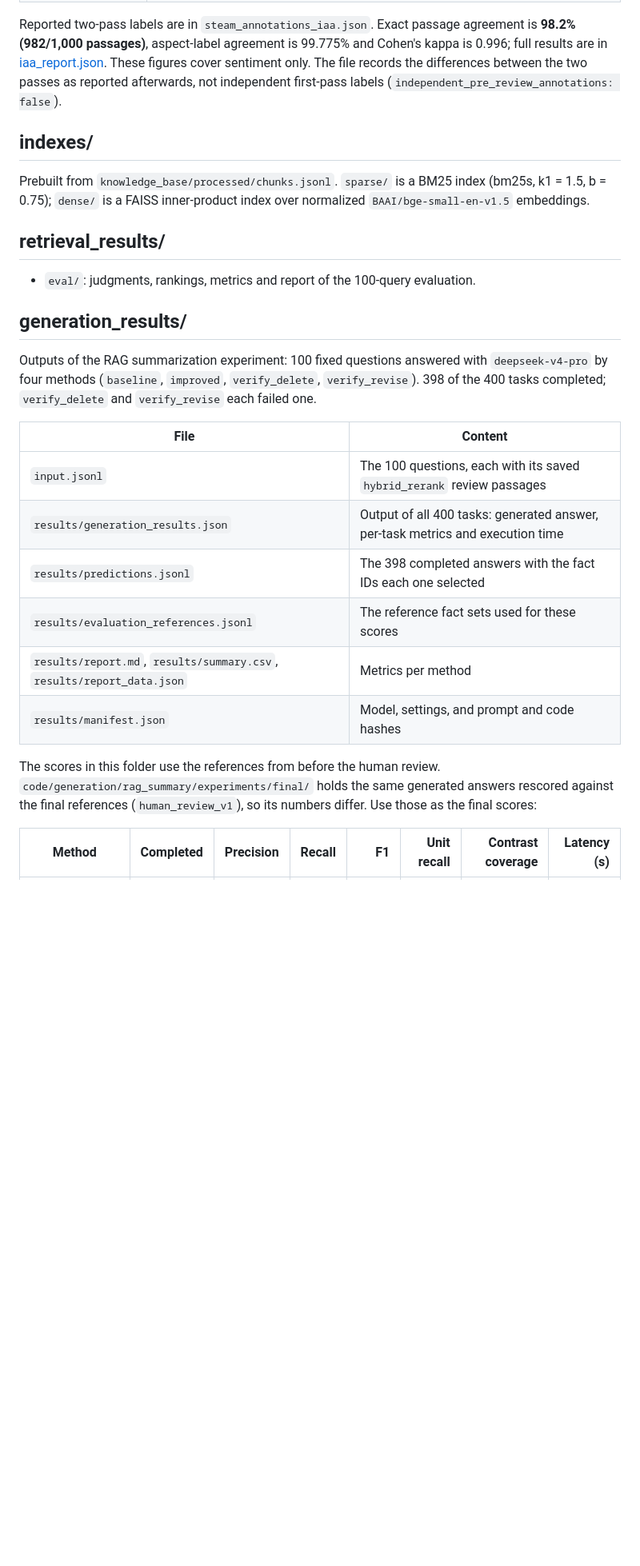
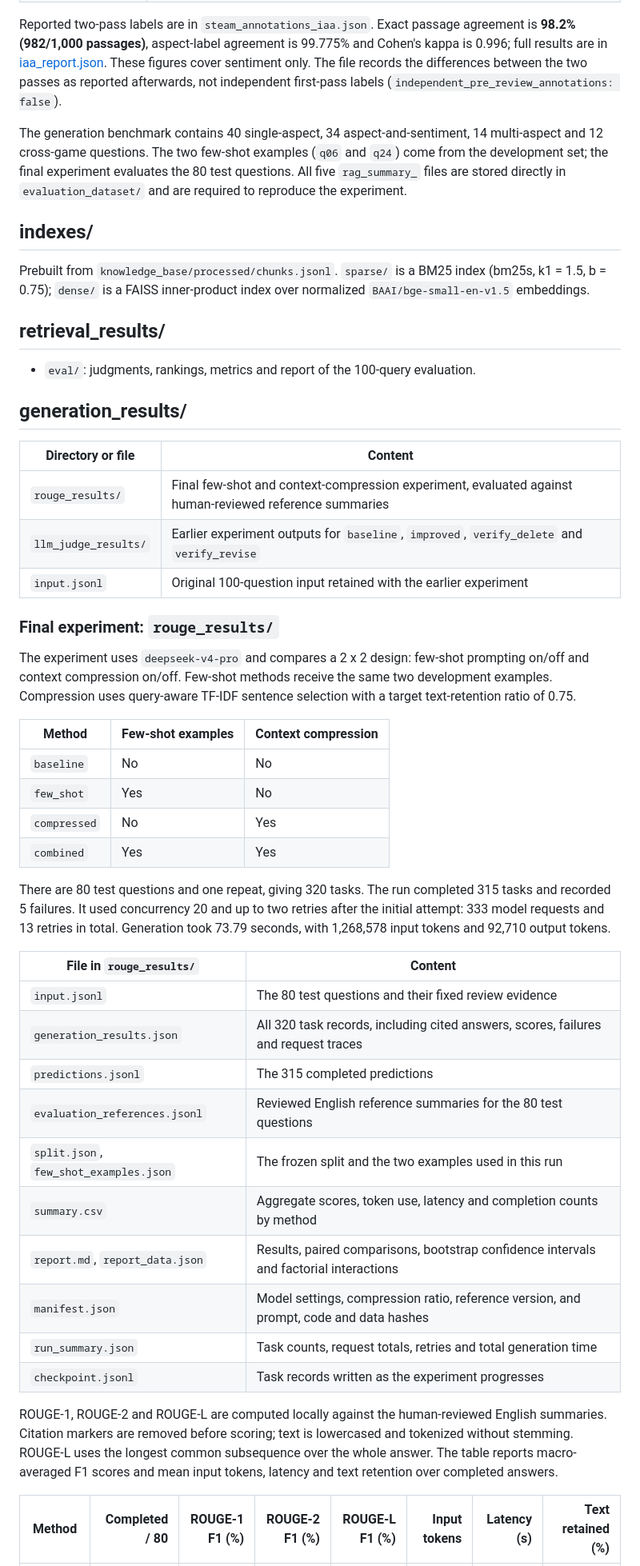
Before and after one commit to GSrihariS/RAG_ASPA_Game_Retrieval, a Markdown page: data/README.md, the part around one of its changes. Shown at 80% size. Drawn GitHub-style; blank space fills up the shorter version.

```diff
--- a/data/README.md
+++ b/data/README.md
@@ -60,6 +65,11 @@ in [iaa_report.json](evaluation_dataset/iaa_report.json). These figures cover se
 the differences between the two passes as reported afterwards, not independent first-pass labels
 (`independent_pre_review_annotations: false`).
 
+The generation benchmark contains 40 single-aspect, 34 aspect-and-sentiment, 14 multi-aspect and
+12 cross-game questions. The two few-shot examples (`q06` and `q24`) come from the development set;
+the final experiment evaluates the 80 test questions. All five `rag_summary_` files are stored directly
+in `evaluation_dataset/` and are required to reproduce the experiment.
+
 ## indexes/
 
 Prebuilt from `knowledge_base/processed/chunks.jsonl`. `sparse/` is a BM25 index (bm25s, k1 = 1.5,
@@ -71,22 +81,46 @@ b = 0.75); `dense/` is a FAISS inner-product index over normalized `BAAI/bge-sma
 
 ## generation_results/
 
-Outputs of the RAG summarization experiment: 100 fixed questions answered with `deepseek-v4-pro` by
-four methods (`baseline`, `improved`, `verify_delete`, `verify_revise`). 398 of the 400 tasks completed;
-`verify_delete` and `verify_revise` each failed one.
+| Directory or file | Content |
+|---|---|
+| `rouge_results/` | Final few-shot and context-compression experiment, evaluated against human-reviewed reference summaries |
+| `llm_judge_results/` | Earlier experiment outputs for `baseline`, `improved`, `verify_delete` and `verify_revise` |
+| `input.jsonl` | Original 100-question input retained with the earlier experiment |
 
-| File | Content |
+### Final experiment: `rouge_results/`
+
+The experiment uses `deepseek-v4-pro` and compares a 2 x 2 design: few-shot prompting on/off and
+context compression on/off. Few-shot methods receive the same two development examples. Compression
+uses query-aware TF-IDF sentence selection with a target text-retention ratio of 0.75.
+
+| Method | Few-shot examples | Context compression |
+|---|---|---|
+| `baseline` | No | No |
+| `few_shot` | Yes | No |
+| `compressed` | No | Yes |
+| `combined` | Yes | Yes |
+
+There are 80 test questions and one repeat, giving 320 tasks. The run completed 315 tasks and recorded
+5 failures. It used concurrency 20 and up to two retries after the initial attempt: 333 model requests
+and 13 retries in total. Generation took 73.79 seconds, with 1,268,578 input tokens and 92,710 output tokens.
+
+| File in `rouge_results/` | Content |
 |---|---|
-| `input.jsonl` | The 100 questions, each with its saved `hybrid_rerank` review passages |
-| `results/generation_results.json` | Output of all 400 tasks: generated answer, per-task metrics and execution time |
-| `results/predictions.jsonl` | The 398 completed answers with the fact IDs each one selected |
-| `results/evaluation_references.jsonl` | The reference fact sets used for these scores |
-| `results/report.md`, `results/summary.csv`, `results/report_data.json` | Metrics per method |
-| `results/manifest.json` | Model, settings, and prompt and code hashes |
+| `input.jsonl` | The 80 test questions and their fixed review evidence |
+| `generation_results.json` | All 320 task records, including cited answers, scores, failures and request traces |
+| `predictions.jsonl` | The 315 completed predictions |
+| `evaluation_references.jsonl` | Reviewed English reference summaries for the 80 test questions |
+| `split.json`, `few_shot_examples.json` | The frozen split and the two examples used in this run |
+| `summary.csv` | Aggregate scores, token use, latency and completion counts by method |
+| `report.md`, `report_data.json` | Results, paired comparisons, bootstrap confidence intervals and factorial interactions |
+| `manifest.json` | Model settings, compression ratio, reference version, and prompt, code and data hashes |
+| `run_summary.json` | Task counts, request totals, retries and total generation time |
+| `checkpoint.jsonl` | Task records written as the experiment progresses |
 
-The scores in this folder use the references from before the human review.
-`code/generation/rag_summary/experiments/final/` holds the same generated answers rescored against the
-final references (`human_review_v1`), so its numbers differ. Use those as the final scores:
+ROUGE-1, ROUGE-2 and ROUGE-L are computed locally against the human-reviewed English summaries.
+Citation markers are removed before scoring; text is lowercased and tokenized without stemming.
+ROUGE-L uses the longest common subsequence over the whole answer. The table reports macro-averaged
+F1 scores and mean input tokens, latency and text retention over completed answers.
 
-| Method | Completed | Precision | Recall | F1 | Unit recall | Contrast coverage | Latency (s) |
+| Method | Completed / 80 | ROUGE-1 F1 (%) | ROUGE-2 F1 (%) | ROUGE-L F1 (%) | Input tokens | Latency (s) | Text retained (%) |
 |---|---:|---:|---:|---:|---:|---:|---:|
```
Also changed, not shown: other parts of data/README.md (+12 -18 lines).
